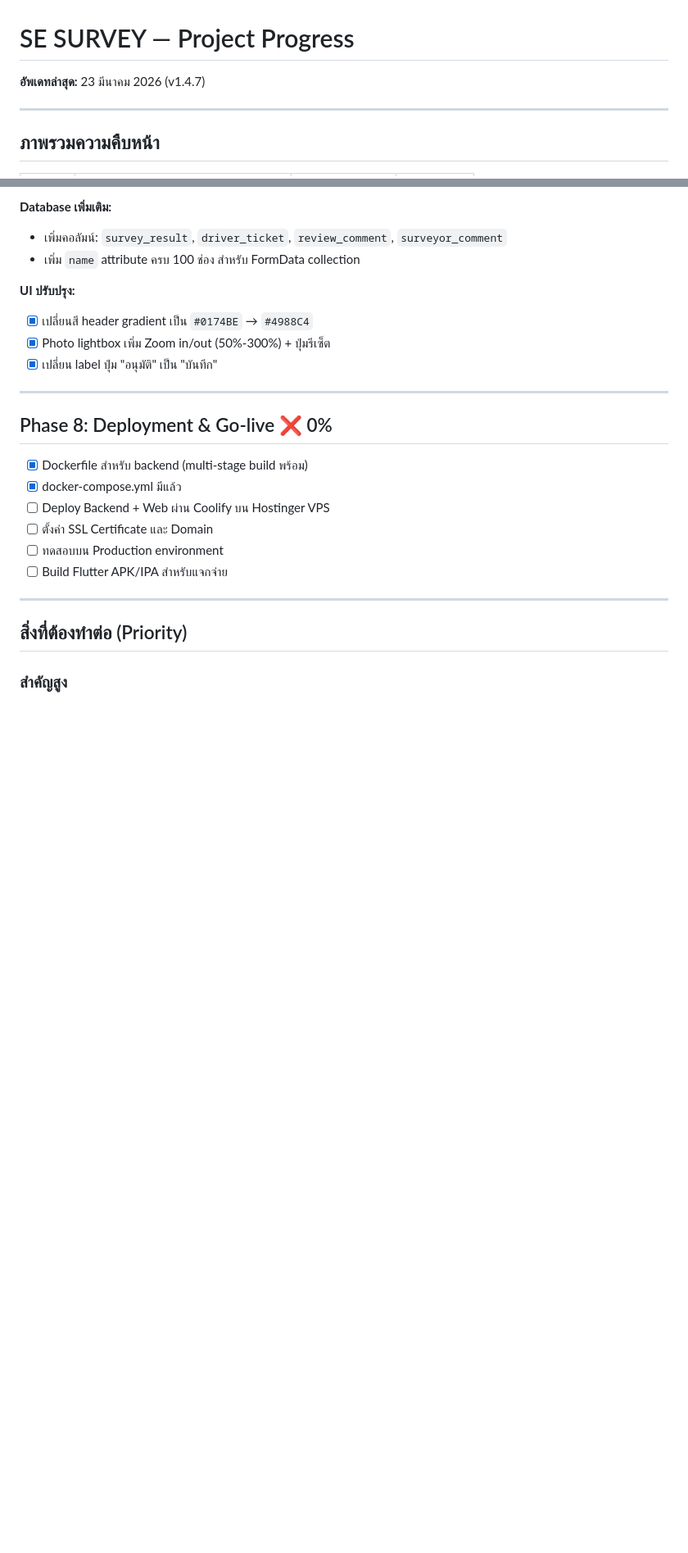
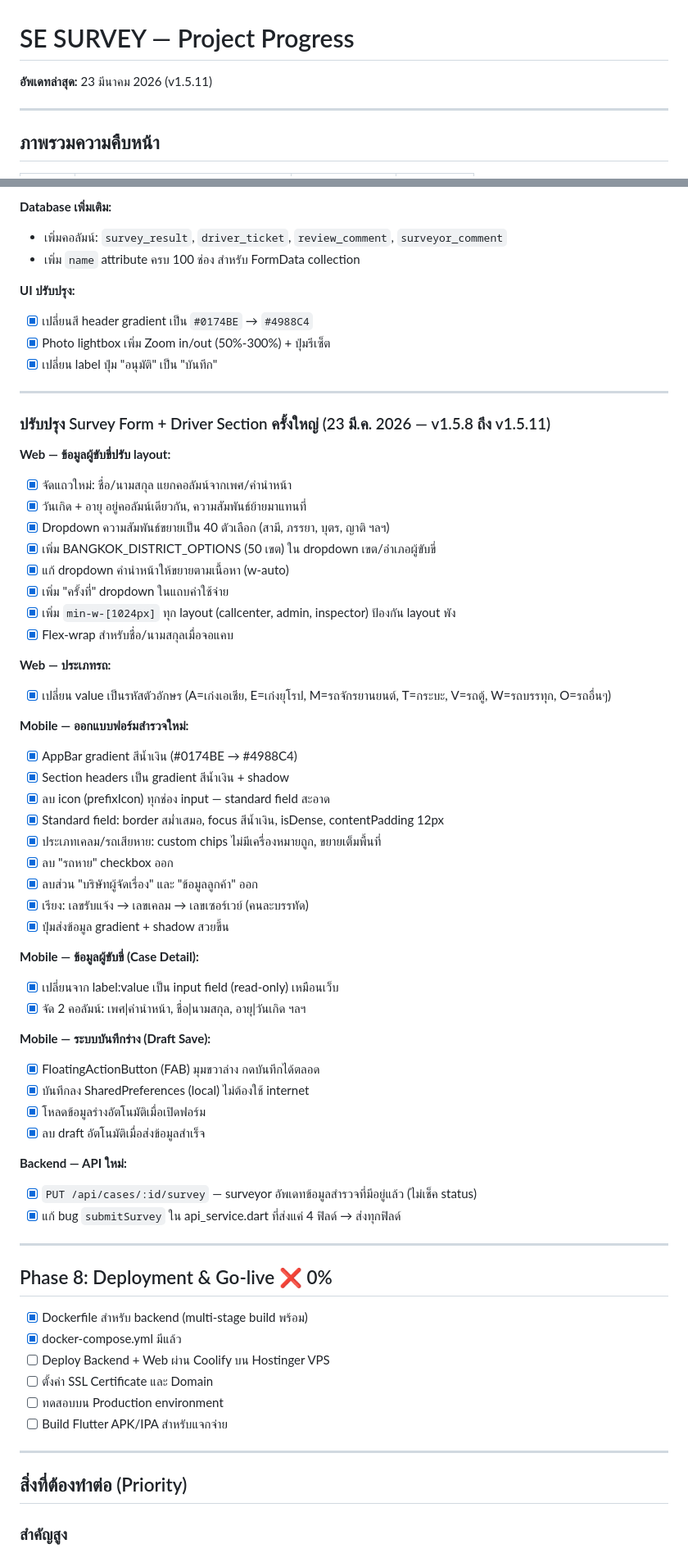
Before and after one commit to sesurvey-ai/projectSE, a Markdown page: PROGRESS.md, 2 parts joined by grey strips. Shown at 82% size. Rendered like a GitHub page; blank space fills up the shorter version.

Commit message:
v1.5.11: update PROGRESS.md with v1.5.8-v1.5.11 changes
Co-Authored-By: Claude Opus 4.6 (1M context) <noreply@anthropic.com>

```diff
--- a/PROGRESS.md
+++ b/PROGRESS.md
@@ -1,6 +1,6 @@
 # SE SURVEY — Project Progress
 
-**อัพเดทล่าสุด:** 23 มีนาคม 2026 (v1.4.7)
+**อัพเดทล่าสุด:** 23 มีนาคม 2026 (v1.5.11)
 
 ---
 
@@ -312,6 +312,48 @@
 
 ---
 
+### ปรับปรุง Survey Form + Driver Section ครั้งใหญ่ (23 มี.ค. 2026 — v1.5.8 ถึง v1.5.11)
+
+**Web — ข้อมูลผู้ขับขี่ปรับ layout:**
+- [x] จัดแถวใหม่: ชื่อ/นามสกุล แยกคอลัมน์จากเพศ/คำนำหน้า
+- [x] วันเกิด + อายุ อยู่คอลัมน์เดียวกัน, ความสัมพันธ์ย้ายมาแทนที่
+- [x] Dropdown ความสัมพันธ์ขยายเป็น 40 ตัวเลือก (สามี, ภรรยา, บุตร, ญาติ ฯลฯ)
+- [x] เพิ่ม BANGKOK_DISTRICT_OPTIONS (50 เขต) ใน dropdown เขต/อำเภอผู้ขับขี่
+- [x] แก้ dropdown คำนำหน้าให้ขยายตามเนื้อหา (w-auto)
+- [x] เพิ่ม "ครั้งที่" dropdown ในแถบค่าใช้จ่าย
+- [x] เพิ่ม `min-w-[1024px]` ทุก layout (callcenter, admin, inspector) ป้องกัน layout พัง
+- [x] Flex-wrap สำหรับชื่อ/นามสกุลเมื่อจอแคบ
+
+**Web — ประเภทรถ:**
+- [x] เปลี่ยน value เป็นรหัสตัวอักษร (A=เก๋งเอเชีย, E=เก๋งยุโรป, M=รถจักรยานยนต์, T=กระบะ, V=รถตู้, W=รถบรรทุก, O=รถอื่นๆ)
+
+**Mobile — ออกแบบฟอร์มสำรวจใหม่:**
+- [x] AppBar gradient สีน้ำเงิน (#0174BE → #4988C4)
+- [x] Section headers เป็น gradient สีน้ำเงิน + shadow
+- [x] ลบ icon (prefixIcon) ทุกช่อง input — standard field สะอาด
+- [x] Standard field: border สม่ำเสมอ, focus สีน้ำเงิน, isDense, contentPadding 12px
+- [x] ประเภทเคลม/รถเสียหาย: custom chips ไม่มีเครื่องหมายถูก, ขยายเต็มพื้นที่
+- [x] ลบ "รถหาย" checkbox ออก
+- [x] ลบส่วน "บริษัทผู้จัดเรื่อง" และ "ข้อมูลลูกค้า" ออก
+- [x] เรียง: เลขรับแจ้ง → เลขเคลม → เลขเซอร์เวย์ (คนละบรรทัด)
+- [x] ปุ่มส่งข้อมูล gradient + shadow สวยขึ้น
+
+**Mobile — ข้อมูลผู้ขับขี่ (Case Detail):**
+- [x] เปลี่ยนจาก label:value เป็น input field (read-only) เหมือนเว็บ
+- [x] จัด 2 คอลัมน์: เพศ|คำนำหน้า, ชื่อ|นามสกุล, อายุ|วันเกิด ฯลฯ
+
+**Mobile — ระบบบันทึกร่าง (Draft Save):**
+- [x] FloatingActionButton (FAB) มุมขวาล่าง กดบันทึกได้ตลอด
+- [x] บันทึกลง SharedPreferences (local) ไม่ต้องใช้ internet
+- [x] โหลดข้อมูลร่างอัตโนมัติเมื่อเปิดฟอร์ม
+- [x] ลบ draft อัตโนมัติเมื่อส่งข้อมูลสำเร็จ
+
+**Backend — API ใหม่:**
+- [x] `PUT /api/cases/:id/survey` — surveyor อัพเดทข้อมูลสำรวจที่มีอยู่แล้ว (ไม่เช็ค status)
+- [x] แก้ bug `submitSurvey` ใน api_service.dart ที่ส่งแค่ 4 ฟิลด์ → ส่งทุกฟิลด์
+
+---
+
 ## Phase 8: Deployment & Go-live ❌ 0%
 
 - [x] Dockerfile สำหรับ backend (multi-stage build พร้อม)
```
